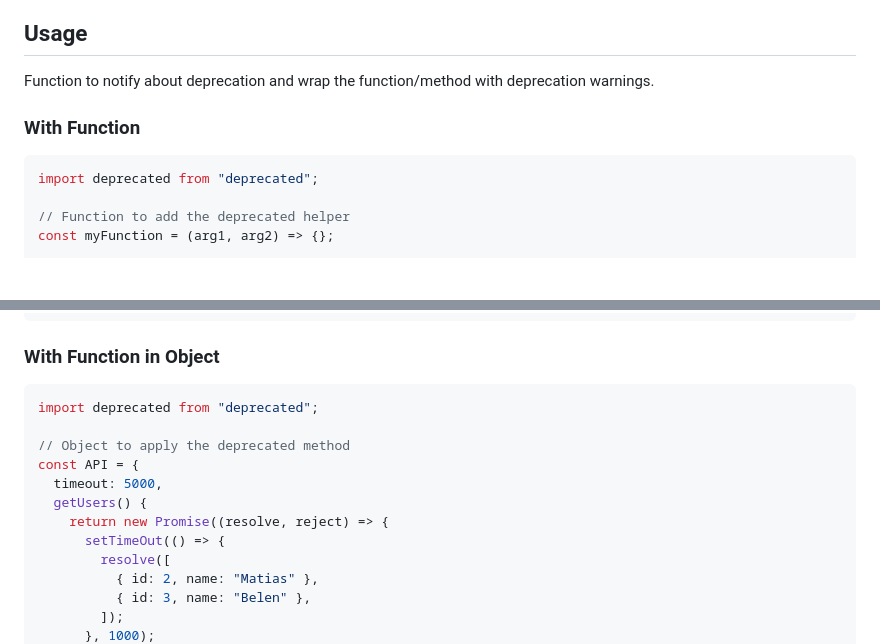
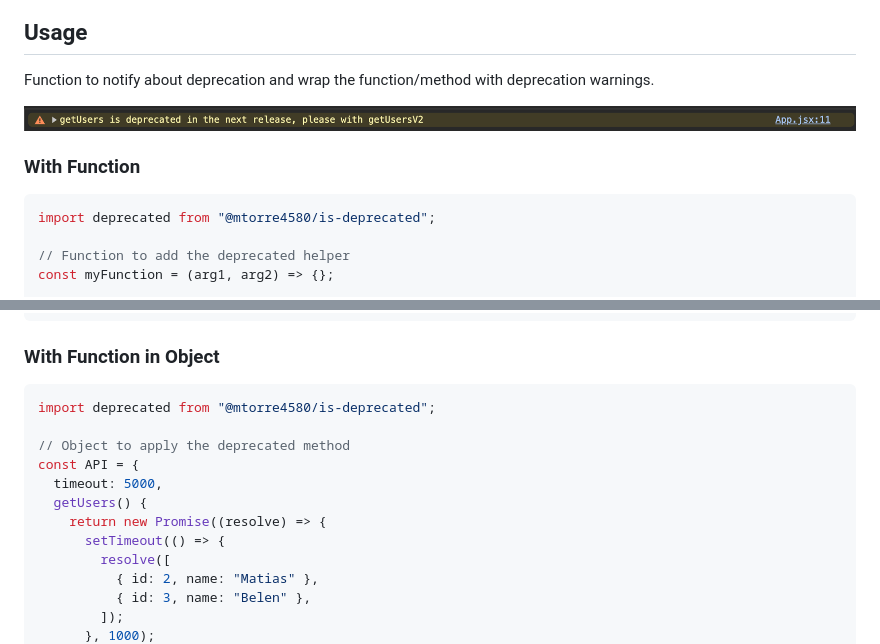
Before and after one commit to mtorre4580/deprecated, a Markdown page: README.md, 2 parts joined by grey strips. Rendered like a GitHub page; pictures changed too: example_usage.png (added); blank space fills up the shorter version.

Commit message:
docs: update docs

````diff
--- a/README.md
+++ b/README.md
@@ -24,10 +24,12 @@ npm i deprecated
 
 Function to notify about deprecation and wrap the function/method with deprecation warnings.
 
+<img alt="example usage" src="https://github.com/mtorre4580/deprecated/blob/main/example_usage.png?raw=true" />
+
 ### With Function
 
 ```js
-import deprecated from "deprecated";
+import deprecated from "@mtorre4580/is-deprecated";
 
 // Function to add the deprecated helper
 const myFunction = (arg1, arg2) => {};
@@ -48,14 +50,14 @@ deprecatedMyFunction('', {});
 ### With Function in Object
 
 ```js
-import deprecated from "deprecated";
+import deprecated from "@mtorre4580/is-deprecated";
 
 // Object to apply the deprecated method
 const API = {
   timeout: 5000,
   getUsers() {
-    return new Promise((resolve, reject) => {
-      setTimeOut(() => {
+    return new Promise((resolve) => {
+      setTimeout(() => {
         resolve([
           { id: 2, name: "Matias" },
           { id: 3, name: "Belen" },
````
Also changed, not shown: 1 other file.
